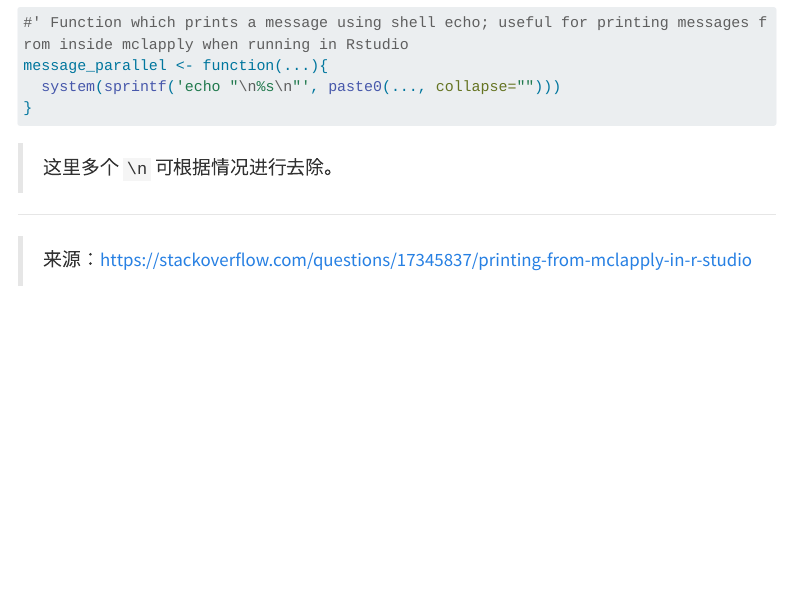
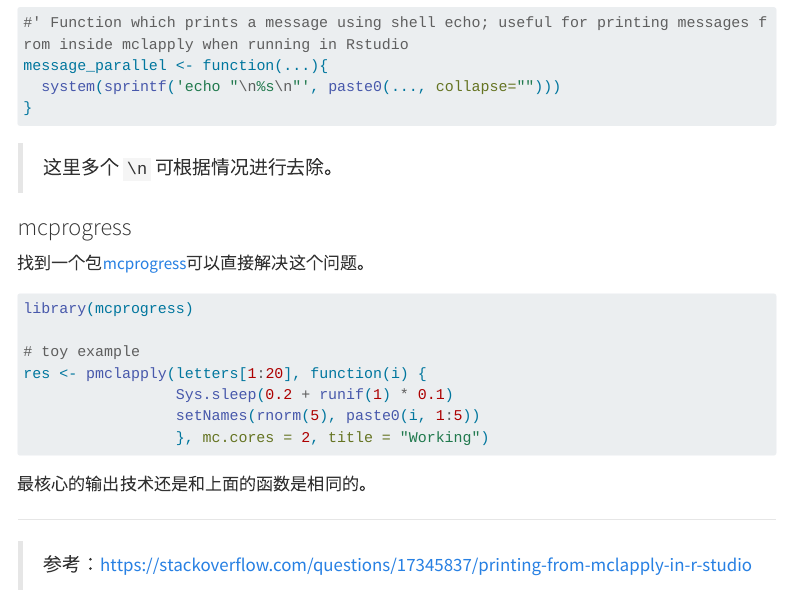
Before and after one commit to ShixiangWang/ShixiangWang.github.io, a Quarto document (posts/2025-07-18-echo-in-shell-for-r-parallel/index.qmd): the page in a window 1100 px wide, from 230 px down. Rendered offline with R 4.5, knitr and Pandoc in place of Quarto, with nearby package versions; menus at the side of the page are left out; long lines of code are wrapped.

Commit message:
feat(post): update

````diff
--- a/posts/2025-07-18-echo-in-shell-for-r-parallel/index.qmd
+++ b/posts/2025-07-18-echo-in-shell-for-r-parallel/index.qmd
@@ -29,7 +29,22 @@ message_parallel <- function(...){
 
 >这里多个 `\n` 可根据情况进行去除。
 
+### mcprogress
+
+找到一个包[mcprogress](https://github.com/myles-lewis/mcprogress)可以直接解决这个问题。
+
+```r
+library(mcprogress)
+
+# toy example
+res <- pmclapply(letters[1:20], function(i) {
+                 Sys.sleep(0.2 + runif(1) * 0.1)
+                 setNames(rnorm(5), paste0(i, 1:5))
+                 }, mc.cores = 2, title = "Working")
+```
+
+最核心的输出技术还是和上面的函数是相同的。
 
 ---------
 
->来源：<https://stackoverflow.com/questions/17345837/printing-from-mclapply-in-r-studio>
+>参考：<https://stackoverflow.com/questions/17345837/printing-from-mclapply-in-r-studio>
````
Also changed, not shown: docs/search.json, 4 other files.
